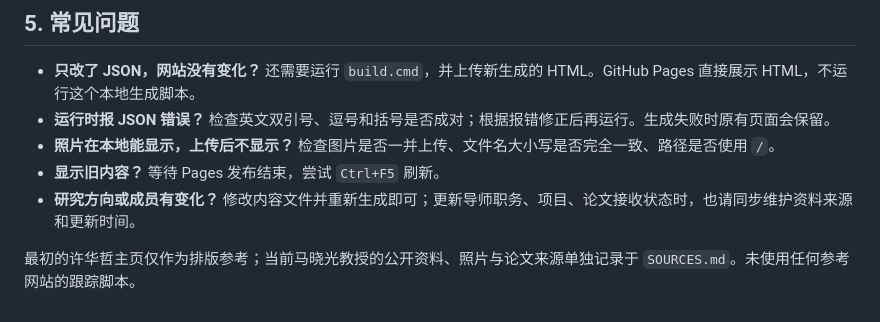
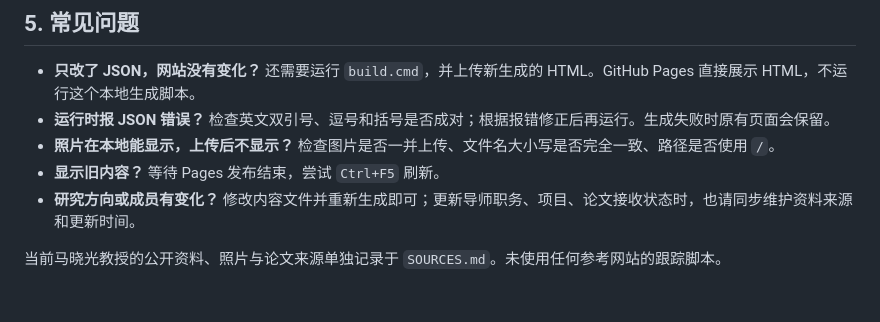
Before and after one commit to malab-tju/MaLab-TJU.github.io, a Markdown page: README.md, the part around the change. GitHub-like rendering.

```diff
--- a/README.md
+++ b/README.md
@@ -136,4 +136,4 @@ package.json               可选的命令入口，无第三方依赖
 - **显示旧内容？** 等待 Pages 发布结束，尝试 `Ctrl+F5` 刷新。
 - **研究方向或成员有变化？** 修改内容文件并重新生成即可；更新导师职务、项目、论文接收状态时，也请同步维护资料来源和更新时间。
 
-最初的许华哲主页仅作为排版参考；当前马晓光教授的公开资料、照片与论文来源单独记录于 `SOURCES.md`。未使用任何参考网站的跟踪脚本。
+当前马晓光教授的公开资料、照片与论文来源单独记录于 `SOURCES.md`。未使用任何参考网站的跟踪脚本。
```
